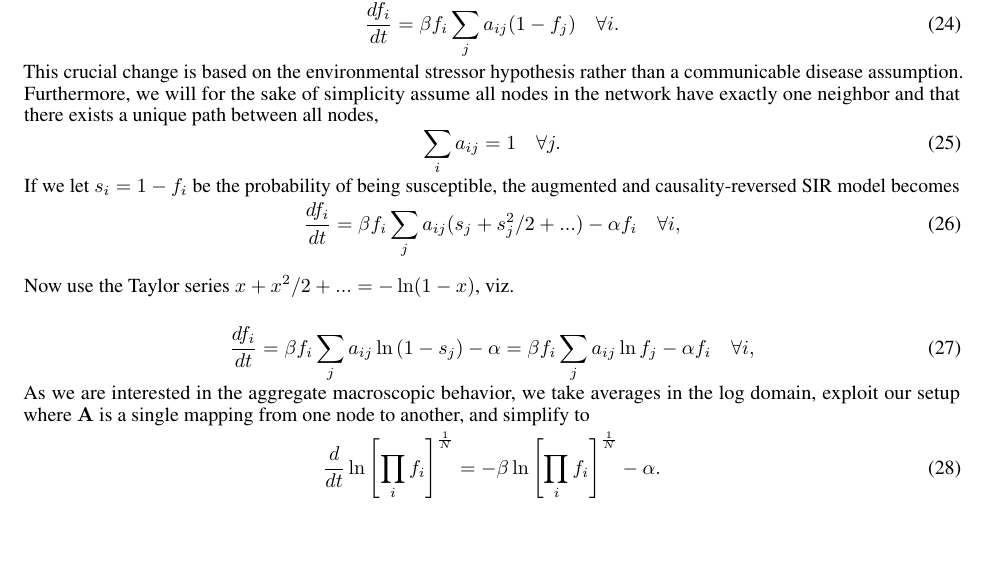
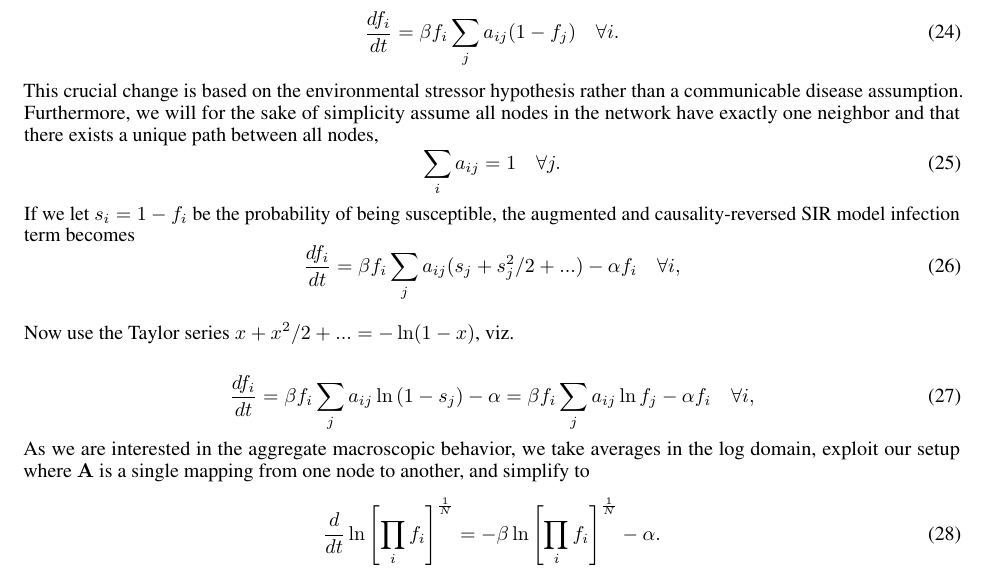
Before and after one commit to matzhaugen/GompertzManuscript, a LaTeX paper (main.tex): part of page 6 of 9, cut so that both start at the same text, the shorter picture padded with empty space. Compiled offline with pdfLaTeX.

```diff
--- a/main.tex
+++ b/main.tex
@@ -305,7 +305,7 @@
 \begin{equation}
 \sum_i a_{ij} = 1 \quad \forall j.
 \end{equation}
-If we let $s_i = 1 - f_i$ be the probability of being susceptible, the augmented and causality-reversed SIR model becomes
+If we let $s_i = 1 - f_i$ be the probability of being susceptible, the augmented and causality-reversed SIR model infection term becomes
 \begin{equation}
 \frac{d f_i}{dt} = \beta f_i\sum_j{a_{ij}}(s_{j} + s^2_j/2 + ...) - \alpha f_i\quad \forall i,
 \end{equation}
```
Also changed, not shown: main.pdf, main.tex (3 more changed lines).
